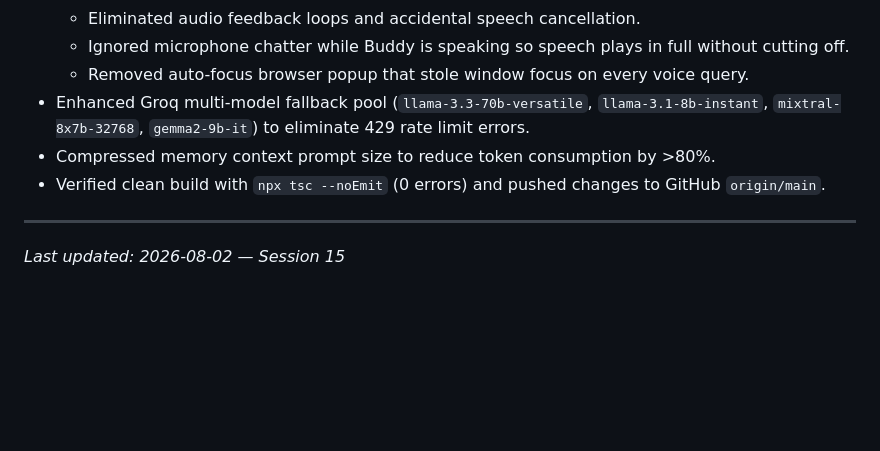
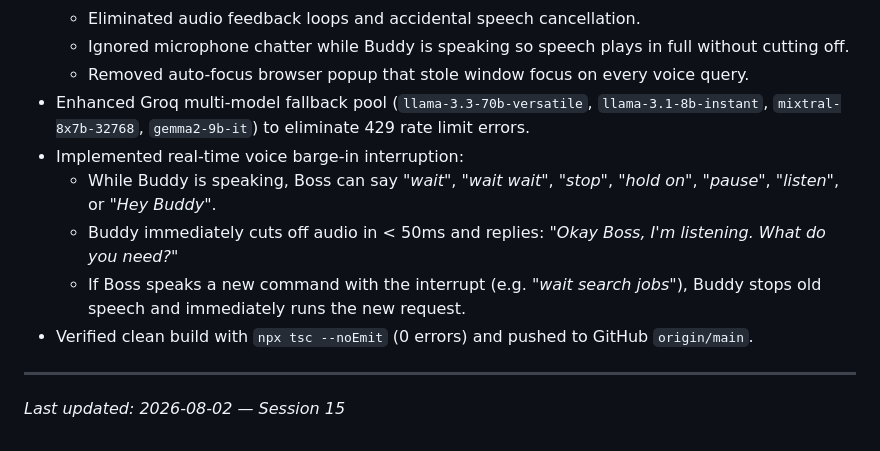
Before and after one commit to jsurya114/Personal-Assistant, a Markdown page: JOURNAL.md, the part around the change. Rendered like a GitHub page; blank space fills up the shorter version.

Commit message:
docs: update JOURNAL.md with voice barge-in interrupt details

```diff
--- a/JOURNAL.md
+++ b/JOURNAL.md
@@ -736,8 +736,11 @@ memory/
   - Ignored microphone chatter while Buddy is speaking so speech plays in full without cutting off.
   - Removed auto-focus browser popup that stole window focus on every voice query.
 - Enhanced Groq multi-model fallback pool (`llama-3.3-70b-versatile`, `llama-3.1-8b-instant`, `mixtral-8x7b-32768`, `gemma2-9b-it`) to eliminate 429 rate limit errors.
-- Compressed memory context prompt size to reduce token consumption by >80%.
-- Verified clean build with `npx tsc --noEmit` (0 errors) and pushed changes to GitHub `origin/main`.
+- Implemented real-time voice barge-in interruption:
+  - While Buddy is speaking, Boss can say *"wait"*, *"wait wait"*, *"stop"*, *"hold on"*, *"pause"*, *"listen"*, or *"Hey Buddy"*.
+  - Buddy immediately cuts off audio in < 50ms and replies: *"Okay Boss, I'm listening. What do you need?"*
+  - If Boss speaks a new command with the interrupt (e.g. *"wait search jobs"*), Buddy stops old speech and immediately runs the new request.
+- Verified clean build with `npx tsc --noEmit` (0 errors) and pushed to GitHub `origin/main`.
 
 ---
 
```
